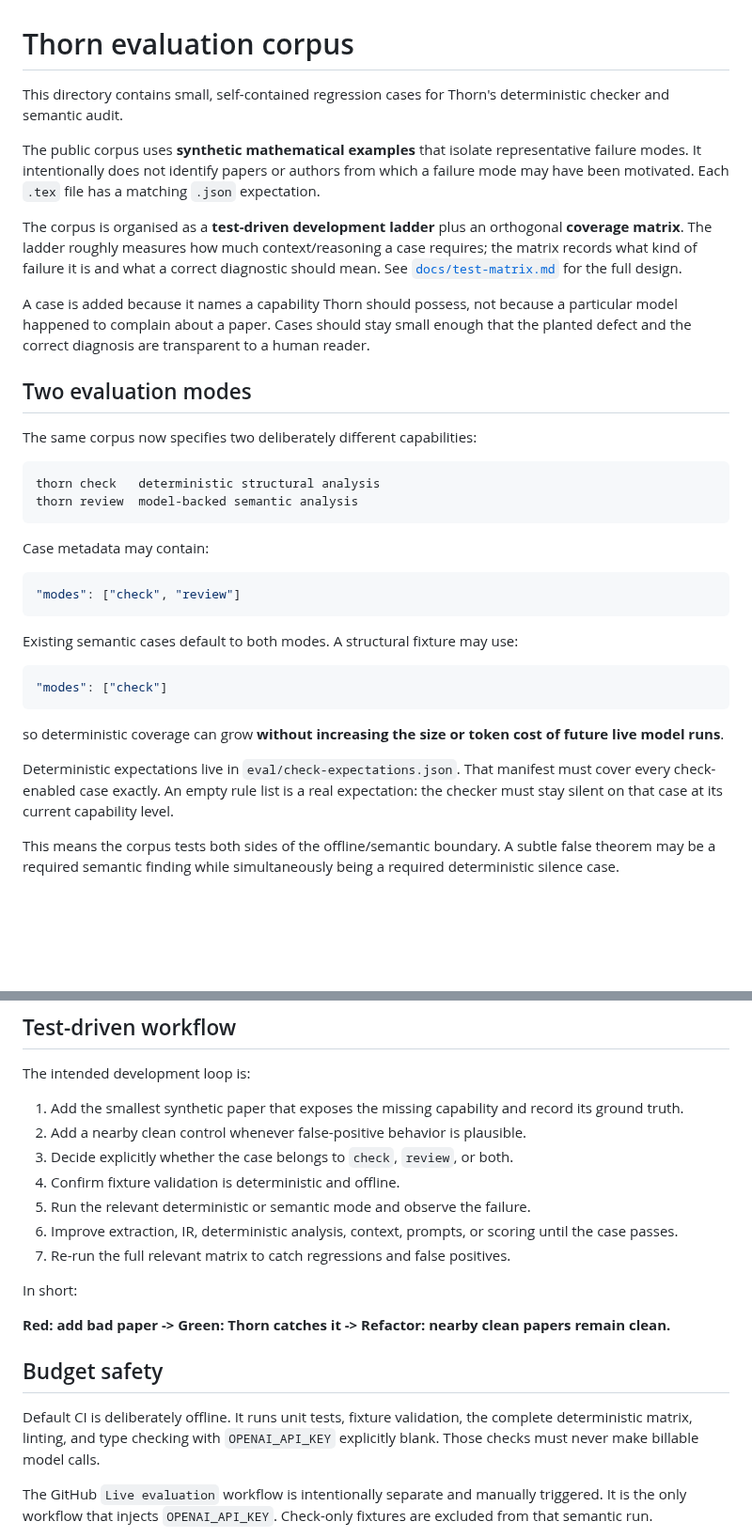
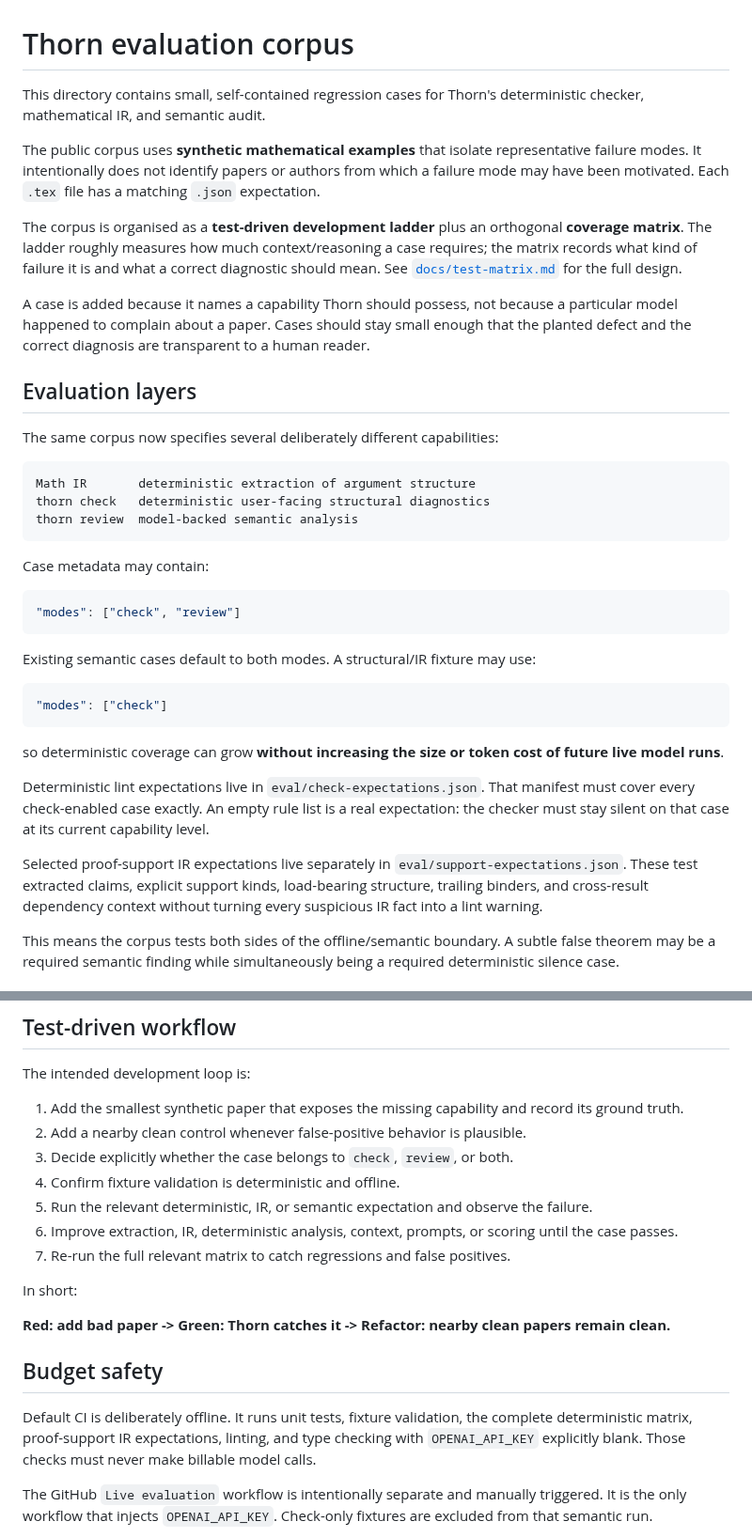
Before and after one commit to grantaj/thorn, a Markdown page: eval/README.md, 2 parts joined by grey strips. Shown at 94% size. Rendered like a GitHub page; blank space fills up the shorter version.

Commit message:
Document public proof support matrix

````diff
--- a/eval/README.md
+++ b/eval/README.md
@@ -1,6 +1,6 @@
 # Thorn evaluation corpus
 
-This directory contains small, self-contained regression cases for Thorn's deterministic checker and semantic audit.
+This directory contains small, self-contained regression cases for Thorn's deterministic checker, mathematical IR, and semantic audit.
 
 The public corpus uses **synthetic mathematical examples** that isolate representative failure modes. It intentionally does not identify papers or authors from which a failure mode may have been motivated. Each `.tex` file has a matching `.json` expectation.
 
@@ -8,12 +8,13 @@ The corpus is organised as a **test-driven development ladder** plus an orthogon
 
 A case is added because it names a capability Thorn should possess, not because a particular model happened to complain about a paper. Cases should stay small enough that the planted defect and the correct diagnosis are transparent to a human reader.
 
-## Two evaluation modes
+## Evaluation layers
 
-The same corpus now specifies two deliberately different capabilities:
+The same corpus now specifies several deliberately different capabilities:
 
 ```text
-thorn check   deterministic structural analysis
+Math IR       deterministic extraction of argument structure
+thorn check   deterministic user-facing structural diagnostics
 thorn review  model-backed semantic analysis
 ```
 
@@ -23,7 +24,7 @@ Case metadata may contain:
 "modes": ["check", "review"]
 ```
 
-Existing semantic cases default to both modes. A structural fixture may use:
+Existing semantic cases default to both modes. A structural/IR fixture may use:
 
 ```json
 "modes": ["check"]
@@ -31,7 +32,9 @@ Existing semantic cases default to both modes. A structural fixture may use:
 
 so deterministic coverage can grow **without increasing the size or token cost of future live model runs**.
 
-Deterministic expectations live in `eval/check-expectations.json`. That manifest must cover every check-enabled case exactly. An empty rule list is a real expectation: the checker must stay silent on that case at its current capability level.
+Deterministic lint expectations live in `eval/check-expectations.json`. That manifest must cover every check-enabled case exactly. An empty rule list is a real expectation: the checker must stay silent on that case at its current capability level.
+
+Selected proof-support IR expectations live separately in `eval/support-expectations.json`. These test extracted claims, explicit support kinds, load-bearing structure, trailing binders, and cross-result dependency context without turning every suspicious IR fact into a lint warning.
 
 This means the corpus tests both sides of the offline/semantic boundary. A subtle false theorem may be a required semantic finding while simultaneously being a required deterministic silence case.
 
@@ -139,7 +148,7 @@ The intended development loop is:
 2. Add a nearby clean control whenever false-positive behavior is plausible.
 3. Decide explicitly whether the case belongs to `check`, `review`, or both.
 4. Confirm fixture validation is deterministic and offline.
-5. Run the relevant deterministic or semantic mode and observe the failure.
+5. Run the relevant deterministic, IR, or semantic expectation and observe the failure.
 6. Improve extraction, IR, deterministic analysis, context, prompts, or scoring until the case passes.
 7. Re-run the full relevant matrix to catch regressions and false positives.
 
@@ -149,7 +158,7 @@ In short:
 
 ## Budget safety
 
-Default CI is deliberately offline. It runs unit tests, fixture validation, the complete deterministic matrix, linting, and type checking with `OPENAI_API_KEY` explicitly blank. Those checks must never make billable model calls.
+Default CI is deliberately offline. It runs unit tests, fixture validation, the complete deterministic matrix, proof-support IR expectations, linting, and type checking with `OPENAI_API_KEY` explicitly blank. Those checks must never make billable model calls.
 
 The GitHub `Live evaluation` workflow is intentionally separate and manually triggered. It is the only workflow that injects `OPENAI_API_KEY`. Check-only fixtures are excluded from that semantic run.
 
````
Also changed, not shown: other parts of eval/README.md (+8 -2 lines).
